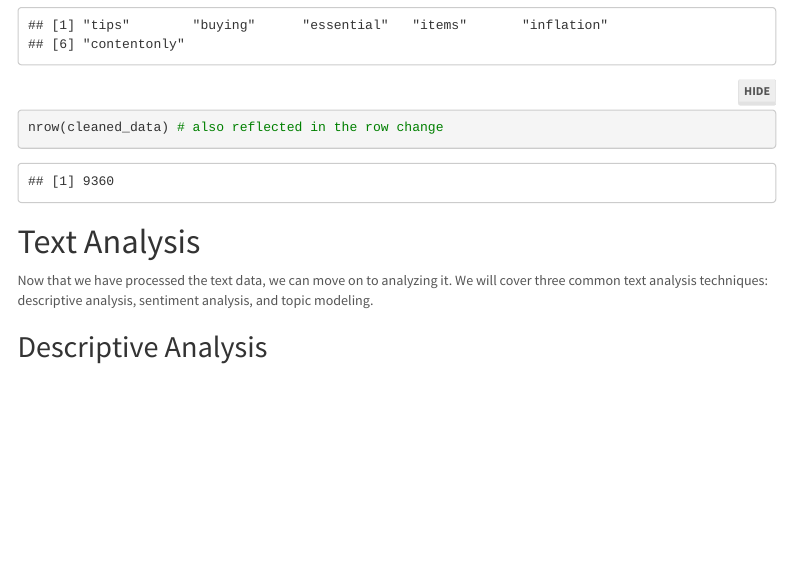
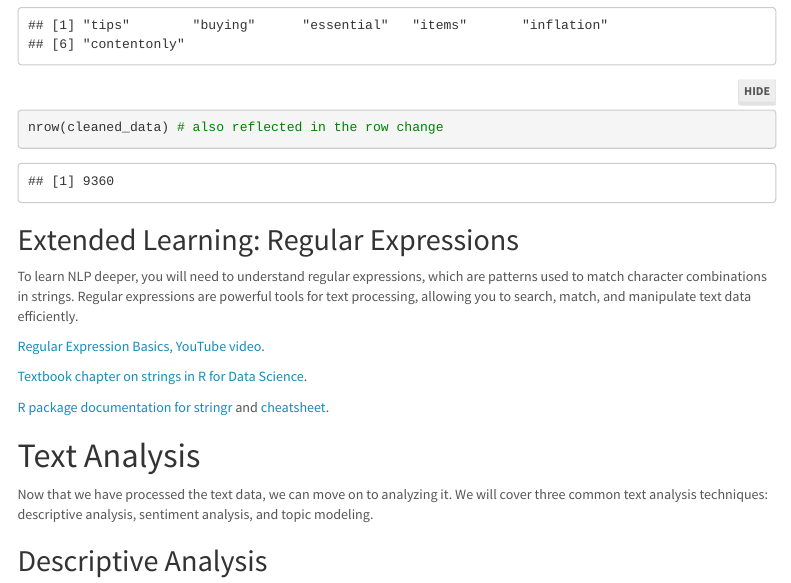
Before and after one commit to Sarahuang311/Tutorials, an R Markdown document (W4/J381M_H04_nlp.Rmd): the page in a window 1100 px wide, from 7000 px down. The pictures show the output file W4/J381M_H04_nlp.html that the author committed with the source, opened offline; menus at the side of the page are left out; long lines of code are wrapped.

Commit message:
added regular expressions

````diff
--- a/W4/J381M_H04_nlp.Rmd
+++ b/W4/J381M_H04_nlp.Rmd
@@ -151,6 +151,16 @@ cleaned_data <- cleaned_data %>%
 head(cleaned_data$word) # you can see numbers are also removed if any existed
 nrow(cleaned_data) # also reflected in the row change
 ```
+
+## Extended Learning: Regular Expressions {-}
+
+To learn NLP deeper, you will need to understand regular expressions, which are patterns used to match character combinations in strings. Regular expressions are powerful tools for text processing, allowing you to search, match, and manipulate text data efficiently.
+
+ [Regular Expression Basics, YouTube video](https://www.youtube.com/watch?v=Jr_2GlvrTCA).
+
+[Textbook chapter on strings in R for Data Science](https://r4ds.had.co.nz/strings.html).
+
+[R package documentation for stringr](https://stringr.tidyverse.org/articles/regular-expressions.html) and [cheatsheet](https://opensource.posit.co/software/stringr/).
 
 # Text Analysis {-}
 
````
Also changed, not shown: W4/J381M_H04_nlp.html.
